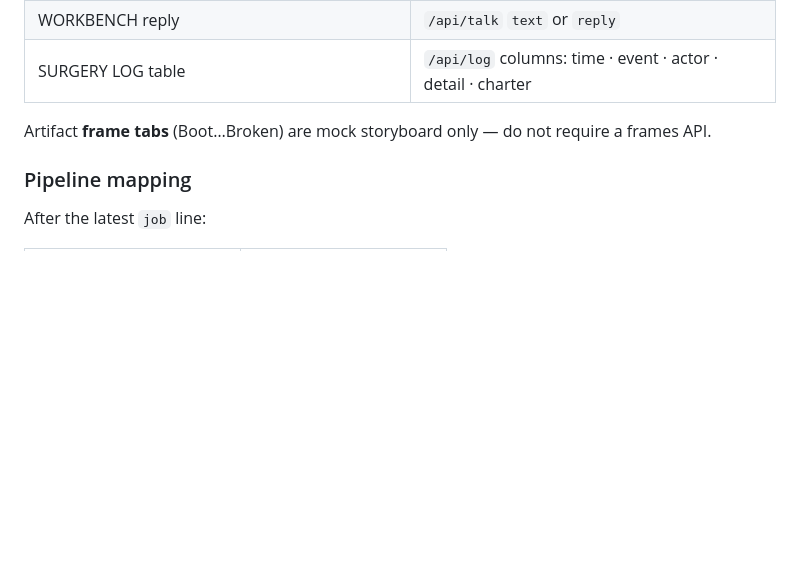
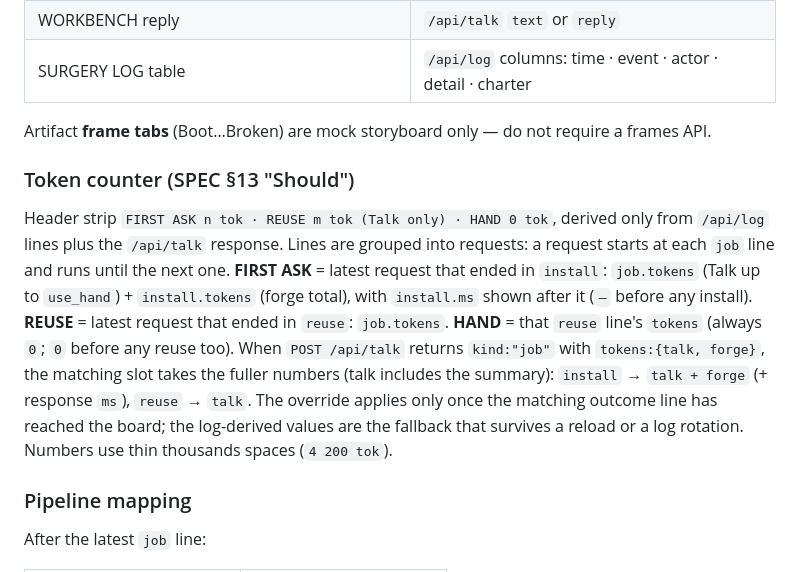
Before and after one commit to volkovyy-00/nightborn, a Markdown page: docs/UI_CONTRACT.md, the part around the change. Rendered like a GitHub page; blank space fills up the shorter version.

Commit message:
docs: UI_CONTRACT token counter derivation
Co-Authored-By: Claude Fable 5.1 <noreply@anthropic.com>

```diff
--- a/docs/UI_CONTRACT.md
+++ b/docs/UI_CONTRACT.md
@@ -123,6 +123,10 @@ Placeholder input: `Message Nightborn`.
 
 Artifact **frame tabs** (Boot…Broken) are mock storyboard only — do not require a frames API.
 
+### Token counter (SPEC §13 "Should")
+
+Header strip `FIRST ASK n tok · REUSE m tok (Talk only) · HAND 0 tok`, derived only from `/api/log` lines plus the `/api/talk` response. Lines are grouped into requests: a request starts at each `job` line and runs until the next one. **FIRST ASK** = latest request that ended in `install`: `job.tokens` (Talk up to `use_hand`) + `install.tokens` (forge total), with `install.ms` shown after it (`—` before any install). **REUSE** = latest request that ended in `reuse`: `job.tokens`. **HAND** = that `reuse` line's `tokens` (always `0`; `0` before any reuse too). When `POST /api/talk` returns `kind:"job"` with `tokens:{talk, forge}`, the matching slot takes the fuller numbers (talk includes the summary): `install` → `talk + forge` (+ response `ms`), `reuse` → `talk`. The override applies only once the matching outcome line has reached the board; the log-derived values are the fallback that survives a reload or a log rotation. Numbers use thin thousands spaces (`4 200 tok`).
+
 ### Pipeline mapping
 
 After the latest `job` line:
```
